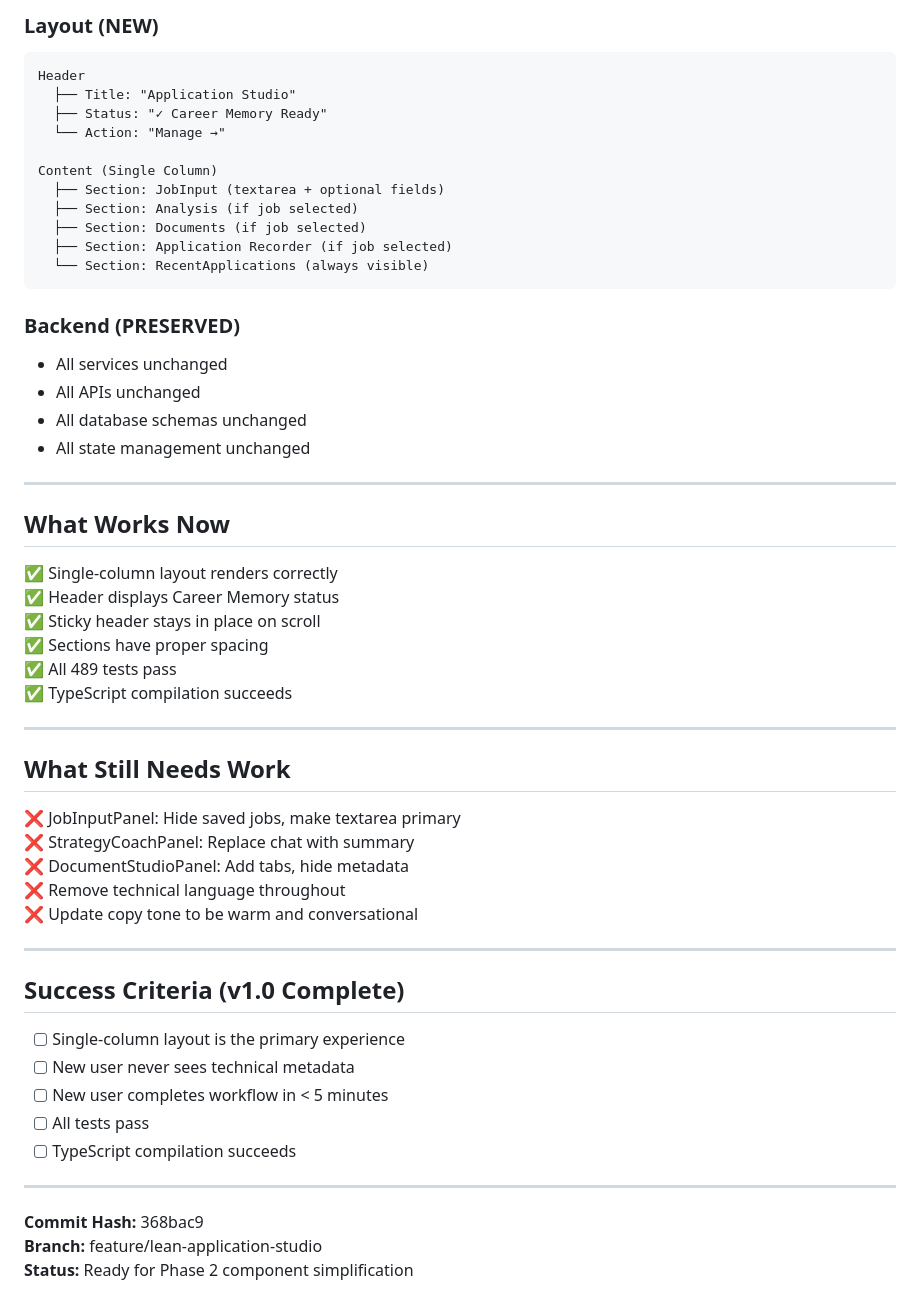
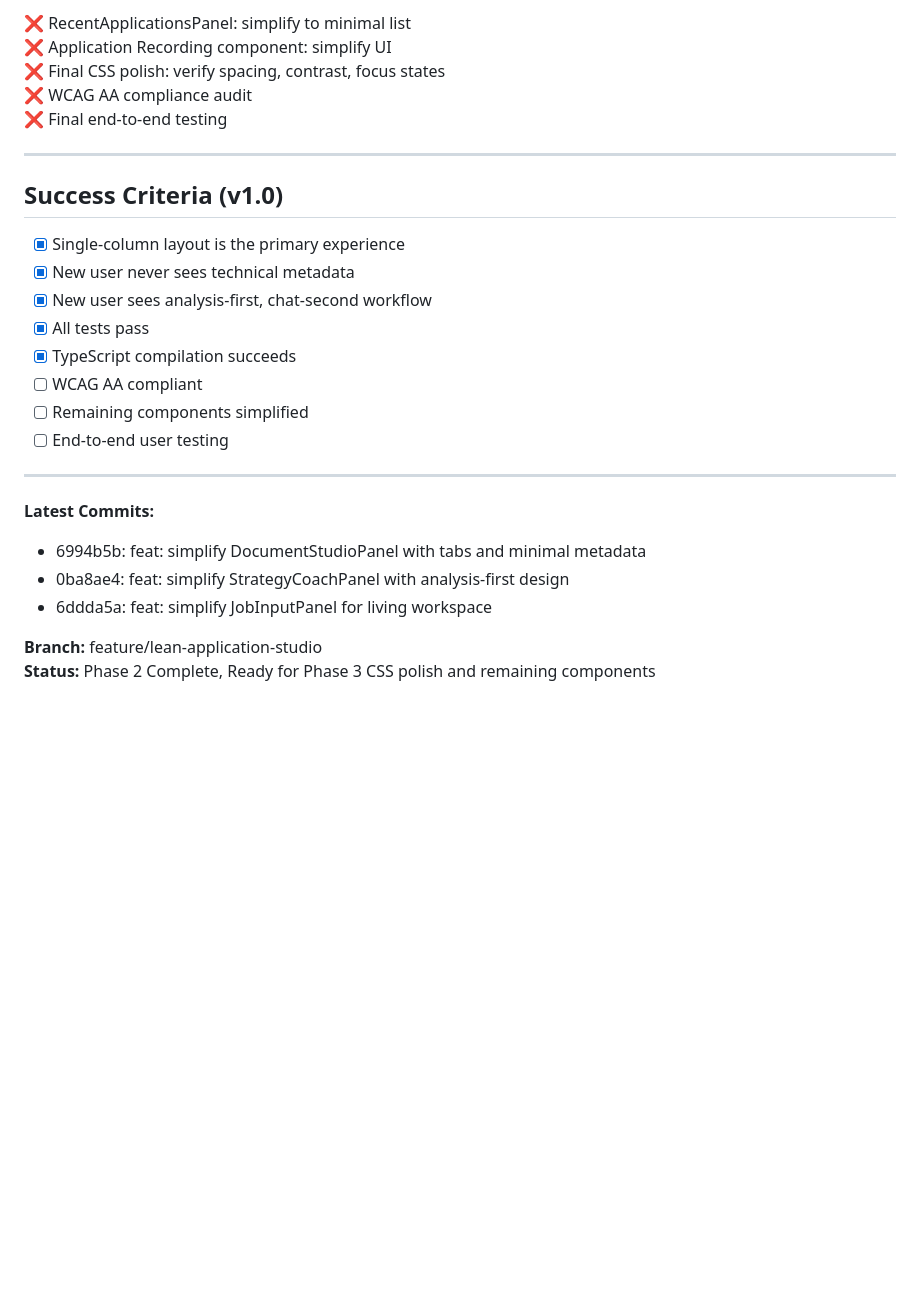
Before and after one commit to erikftaylor/jobops, a Markdown page: docs/V1-0-IMPLEMENTATION-PROGRESS.md, the part around one of its changes. Drawn GitHub-style; blank space fills up the shorter version.

````diff
--- a/docs/V1-0-IMPLEMENTATION-PROGRESS.md
+++ b/docs/V1-0-IMPLEMENTATION-PROGRESS.md
@@ -93,58 +103,29 @@ Components need to be updated to match the living workspace design (hide metadat
 
-### Layout (NEW)
-```
-Header
-  ├── Title: "Application Studio"
-  ├── Status: "✓ Career Memory Ready"
-  └── Action: "Manage →"
-
-Content (Single Column)
-  ├── Section: JobInput (textarea + optional fields)
-  ├── Section: Analysis (if job selected)
-  ├── Section: Documents (if job selected)
-  ├── Section: Application Recorder (if job selected)
-  └── Section: RecentApplications (always visible)
-```
-
-### Backend (PRESERVED)
-- All services unchanged
-- All APIs unchanged
-- All database schemas unchanged
-- All state management unchanged
+❌ RecentApplicationsPanel: simplify to minimal list
+❌ Application Recording component: simplify UI
+❌ Final CSS polish: verify spacing, contrast, focus states
+❌ WCAG AA compliance audit
+❌ Final end-to-end testing
 
 ---
 
-## What Works Now
+## Success Criteria (v1.0)
 
-✅ Single-column layout renders correctly
-✅ Header displays Career Memory status
-✅ Sticky header stays in place on scroll
-✅ Sections have proper spacing
-✅ All 489 tests pass
-✅ TypeScript compilation succeeds
+- [x] Single-column layout is the primary experience
+- [x] New user never sees technical metadata
+- [x] New user sees analysis-first, chat-second workflow
+- [x] All tests pass
+- [x] TypeScript compilation succeeds
+- [ ] WCAG AA compliant
+- [ ] Remaining components simplified
+- [ ] End-to-end user testing
 
 ---
 
-## What Still Needs Work
+**Latest Commits:**
+- 6994b5b: feat: simplify DocumentStudioPanel with tabs and minimal metadata
+- 0ba8ae4: feat: simplify StrategyCoachPanel with analysis-first design
+- 6ddda5a: feat: simplify JobInputPanel for living workspace
 
-❌ JobInputPanel: Hide saved jobs, make textarea primary
-❌ StrategyCoachPanel: Replace chat with summary
-❌ DocumentStudioPanel: Add tabs, hide metadata
-❌ Remove technical language throughout
-❌ Update copy tone to be warm and conversational
-
----
-
-## Success Criteria (v1.0 Complete)
-
-- [ ] Single-column layout is the primary experience
-- [ ] New user never sees technical metadata
-- [ ] New user completes workflow in < 5 minutes
-- [ ] All tests pass
-- [ ] TypeScript compilation succeeds
-
----
-
-**Commit Hash:** 368bac9
 **Branch:** feature/lean-application-studio
-**Status:** Ready for Phase 2 component simplification
+**Status:** Phase 2 Complete, Ready for Phase 3 CSS polish and remaining components
````
Also changed, not shown: other parts of docs/V1-0-IMPLEMENTATION-PROGRESS.md (+71 -61 lines).
